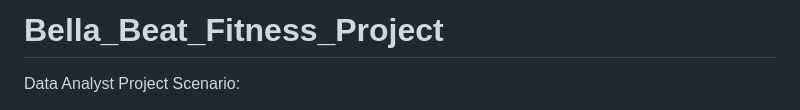
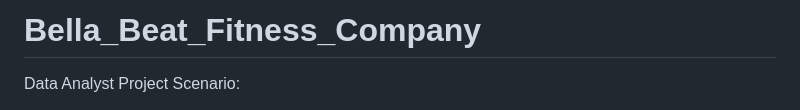
Before and after one commit to ChrisRotanSmith/Data_Analyst_Portfolio, a Markdown page: README.md, the part around the change. Drawn GitHub-style.

```diff
--- a/README.md
+++ b/README.md
@@ -1,4 +1,4 @@
-# Bella_Beat_Fitness_Project
+# Bella_Beat_Fitness_Company
 Data Analyst Project
 Scenario:
 
```
